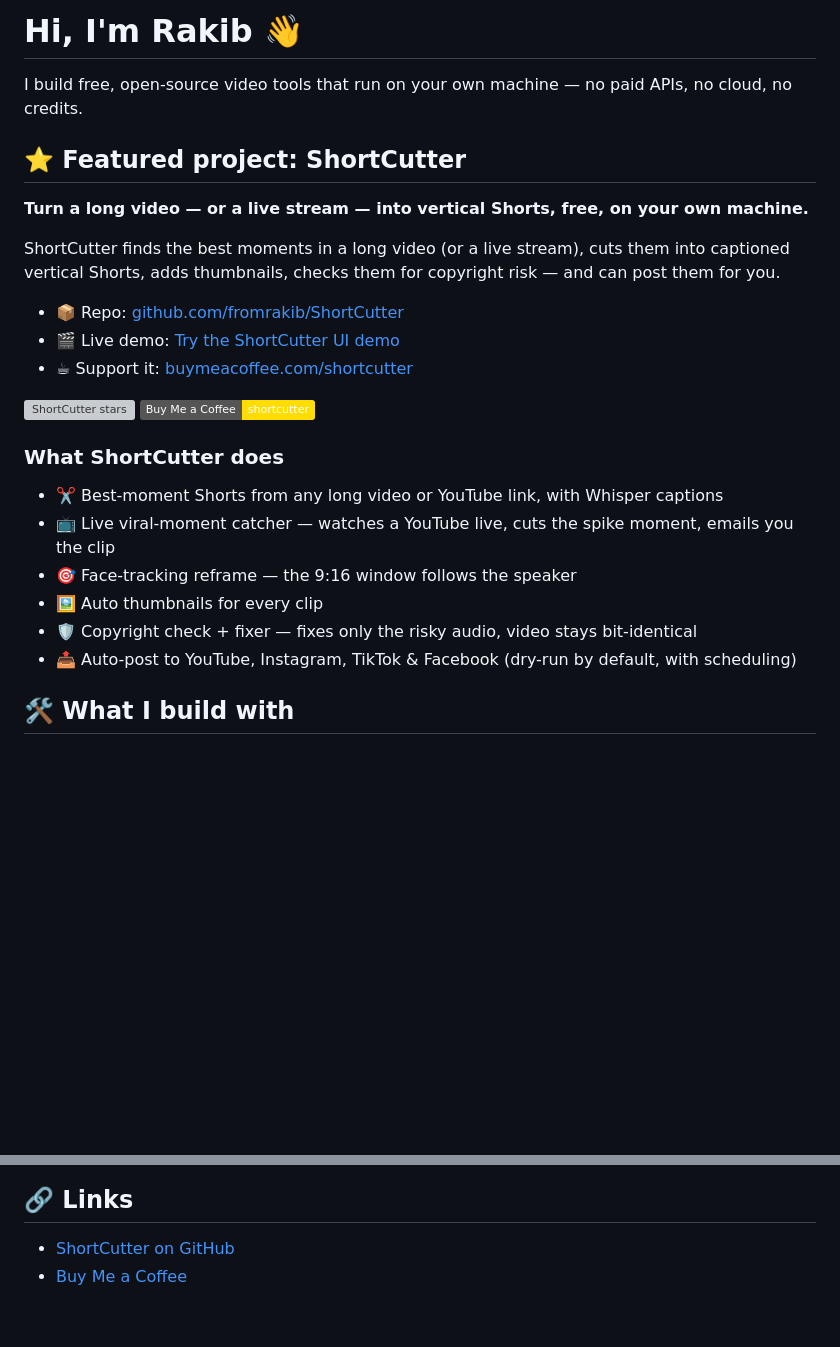
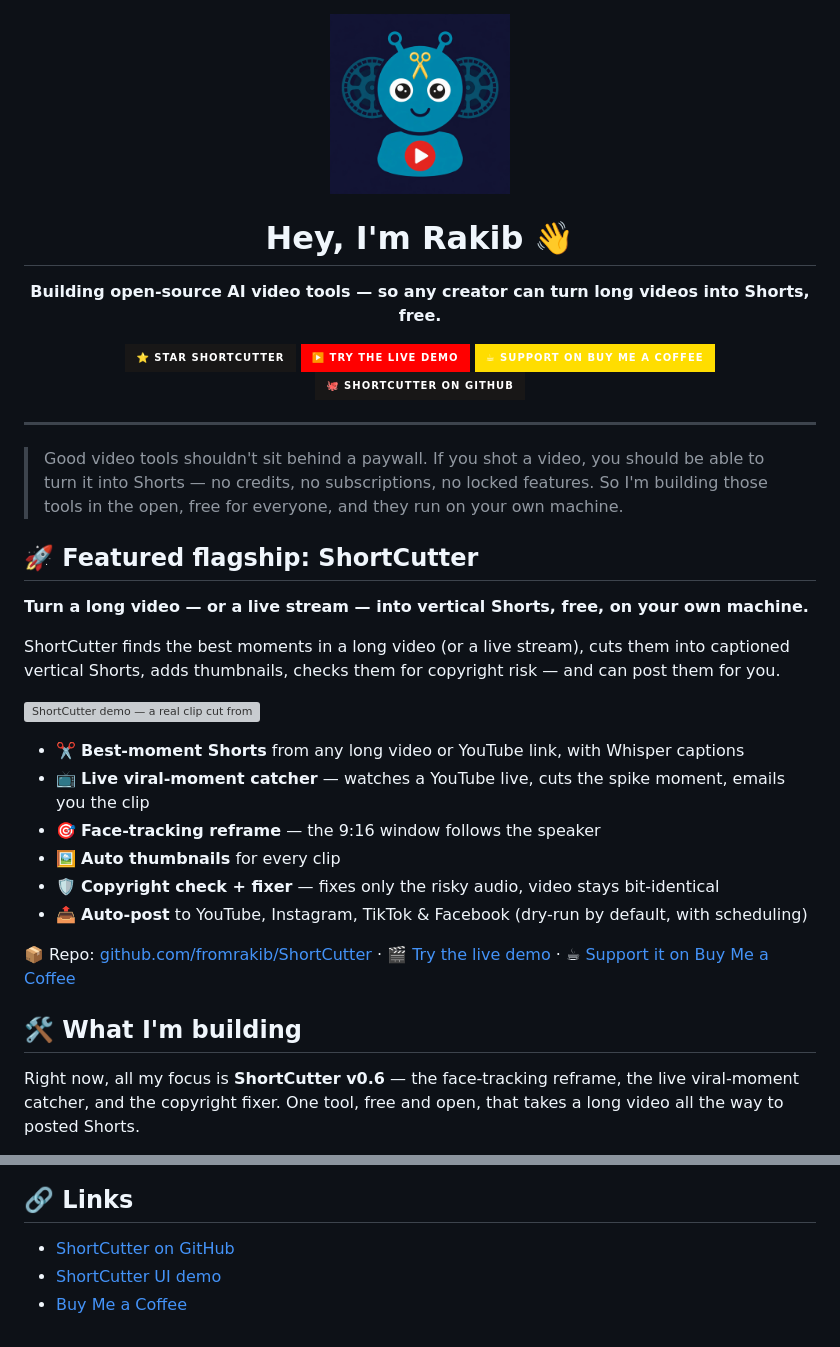
Before and after one commit to fromrakib/fromrakib, a Markdown page: README.md, 2 parts joined by grey strips. Drawn GitHub-style; pictures changed too: fromrakib-avatar.png (added); badges without logos; blank space fills up the shorter version; grey boxes are pictures that could not be loaded.

Commit message:
Profile redesign: centered hero with avatar, mission, buttons, featured ShortCutter with demo GIF

```diff
--- a/README.md
+++ b/README.md
@@ -1,28 +1,40 @@
-# Hi, I'm Rakib 👋
+<div align="center">
 
-I build free, open-source video tools that run on your own machine — no paid APIs, no cloud, no credits.
+<img src="./fromrakib-avatar.png" width="180" alt="Rakib's avatar — a teal robot mascot holding golden scissors" />
 
-## ⭐ Featured project: ShortCutter
+# Hey, I'm Rakib 👋
+
+**Building open-source AI video tools — so any creator can turn long videos into Shorts, free.**
+
+[![⭐ Star ShortCutter](https://img.shields.io/badge/%E2%AD%90_Star_ShortCutter-181717?style=for-the-badge&logo=github)](https://github.com/fromrakib/ShortCutter)
+[![▶️ Try the live demo](https://img.shields.io/badge/%E2%96%B6%EF%B8%8F_Try_the_live_demo-FF0000?style=for-the-badge&logo=youtube)](https://muse.ai/s/shortcutter-ui-demo-ms6xpxw0ekxixis/3XMn8v9sTV7sJE86wdRGa6XJWhVJpqiB5rIvIHk5epA)
+[![☕ Support on Buy Me a Coffee](https://img.shields.io/badge/%E2%98%95_Support_on_Buy_Me_a_Coffee-FFDD00?style=for-the-badge&logo=buymeacoffee&logoColor=black)](https://www.buymeacoffee.com/shortcutter)
+[![🐙 ShortCutter on GitHub](https://img.shields.io/badge/%F0%9F%90%99_ShortCutter_on_GitHub-181717?style=for-the-badge&logo=github)](https://github.com/fromrakib/ShortCutter)
+
+</div>
+
+---
+
+> Good video tools shouldn't sit behind a paywall. If you shot a video, you should be able to turn it into Shorts — no credits, no subscriptions, no locked features. So I'm building those tools in the open, free for everyone, and they run on your own machine.
+
+## 🚀 Featured flagship: ShortCutter
 
 **Turn a long video — or a live stream — into vertical Shorts, free, on your own machine.**
 
 ShortCutter finds the best moments in a long video (or a live stream), cuts them into captioned vertical Shorts, adds thumbnails, checks them for copyright risk — and can post them for you.
 
-- 📦 Repo: [github.com/fromrakib/ShortCutter](https://github.com/fromrakib/ShortCutter)
-- 🎬 Live demo: [Try the ShortCutter UI demo](https://muse.ai/s/shortcutter-ui-demo-ms6xpxw0ekxixis/3XMn8v9sTV7sJE86wdRGa6XJWhVJpqiB5rIvIHk5epA)
-- ☕ Support it: [buymeacoffee.com/shortcutter](https://www.buymeacoffee.com/shortcutter)
+![ShortCutter demo — a real clip cut from a live stream](demo-clip.gif)
 
-[![ShortCutter stars](https://img.shields.io/github/stars/fromrakib/ShortCutter?style=social)](https://github.com/fromrakib/ShortCutter)
-[![Buy Me a Coffee](https://img.shields.io/badge/Buy%20Me%20a%20Coffee-shortcutter-FFDD00.svg)](https://www.buymeacoffee.com/shortcutter)
+- ✂️ **Best-moment Shorts** from any long video or YouTube link, with Whisper captions
+- 📺 **Live viral-moment catcher** — watches a YouTube live, cuts the spike moment, emails you the clip
+- 🎯 **Face-tracking reframe** — the 9:16 window follows the speaker
+- 🖼️ **Auto thumbnails** for every clip
+- 🛡️ **Copyright check + fixer** — fixes only the risky audio, video stays bit-identical
+- 📤 **Auto-post** to YouTube, Instagram, TikTok & Facebook (dry-run by default, with scheduling)
 
-### What ShortCutter does
+📦 Repo: [github.com/fromrakib/ShortCutter](https://github.com/fromrakib/ShortCutter) · 🎬 [Try the live demo](https://muse.ai/s/shortcutter-ui-demo-ms6xpxw0ekxixis/3XMn8v9sTV7sJE86wdRGa6XJWhVJpqiB5rIvIHk5epA) · ☕ [Support it on Buy Me a Coffee](https://www.buymeacoffee.com/shortcutter)
 
-- ✂️ Best-moment Shorts from any long video or YouTube link, with Whisper captions
-- 📺 Live viral-moment catcher — watches a YouTube live, cuts the spike moment, emails you the clip
-- 🎯 Face-tracking reframe — the 9:16 window follows the speaker
-- 🖼️ Auto thumbnails for every clip
-- 🛡️ Copyright check + fixer — fixes only the risky audio, video stays bit-identical
-- 📤 Auto-post to YouTube, Instagram, TikTok & Facebook (dry-run by default, with scheduling)
+## 🛠️ What I'm building
 
-## 🛠️ What I build with
+Right now, all my focus is **ShortCutter v0.6** — the face-tracking reframe, the live viral-moment catcher, and the copyright fixer. One tool, free and open, that takes a long video all the way to posted Shorts.
 
@@ -31,4 +43,5 @@ Python · FFmpeg · Whisper (faster-whisper) · OpenCV · yt-dlp
 ## 🔗 Links
 
 - [ShortCutter on GitHub](https://github.com/fromrakib/ShortCutter)
+- [ShortCutter UI demo](https://muse.ai/s/shortcutter-ui-demo-ms6xpxw0ekxixis/3XMn8v9sTV7sJE86wdRGa6XJWhVJpqiB5rIvIHk5epA)
 - [Buy Me a Coffee](https://www.buymeacoffee.com/shortcutter)
```
Also changed, not shown: other parts of README.md (+1 -1 lines), 1 other file.
